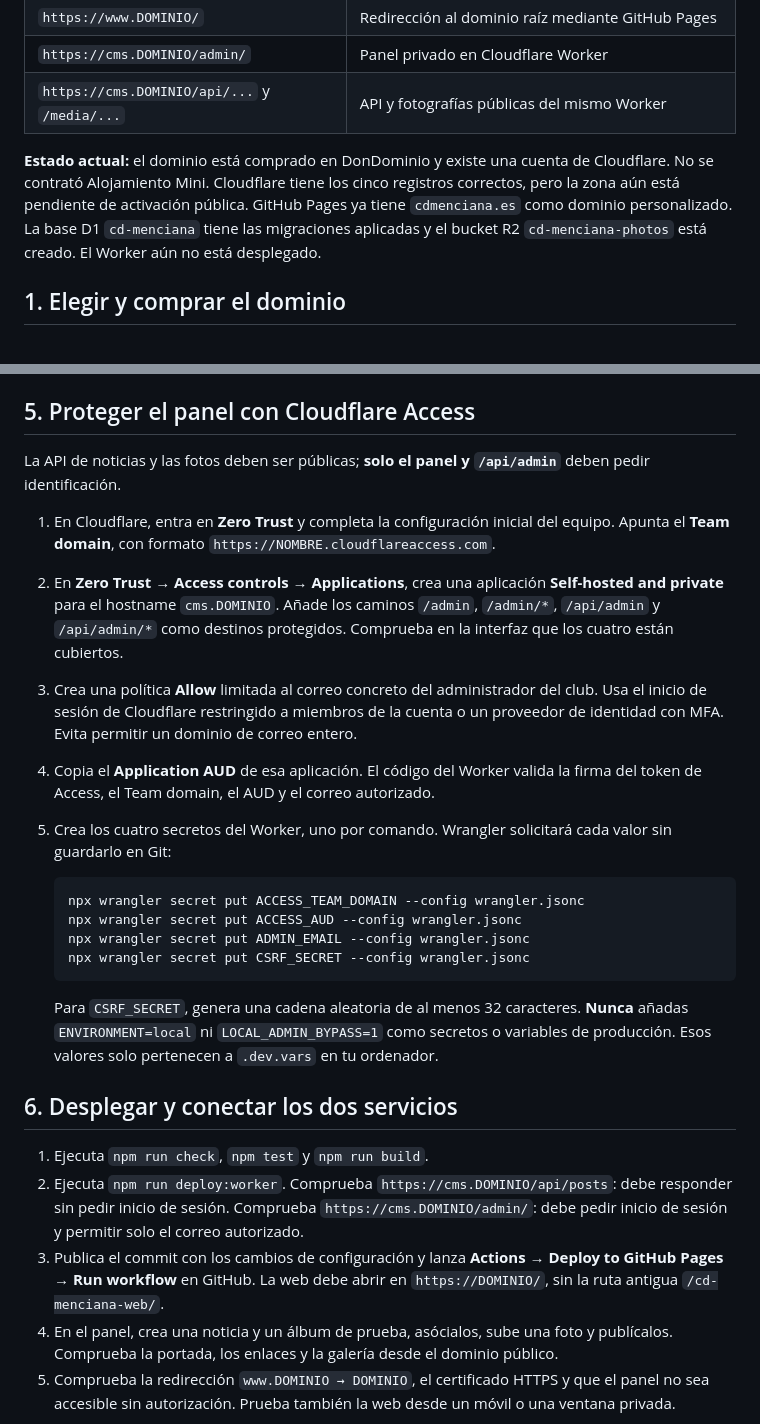
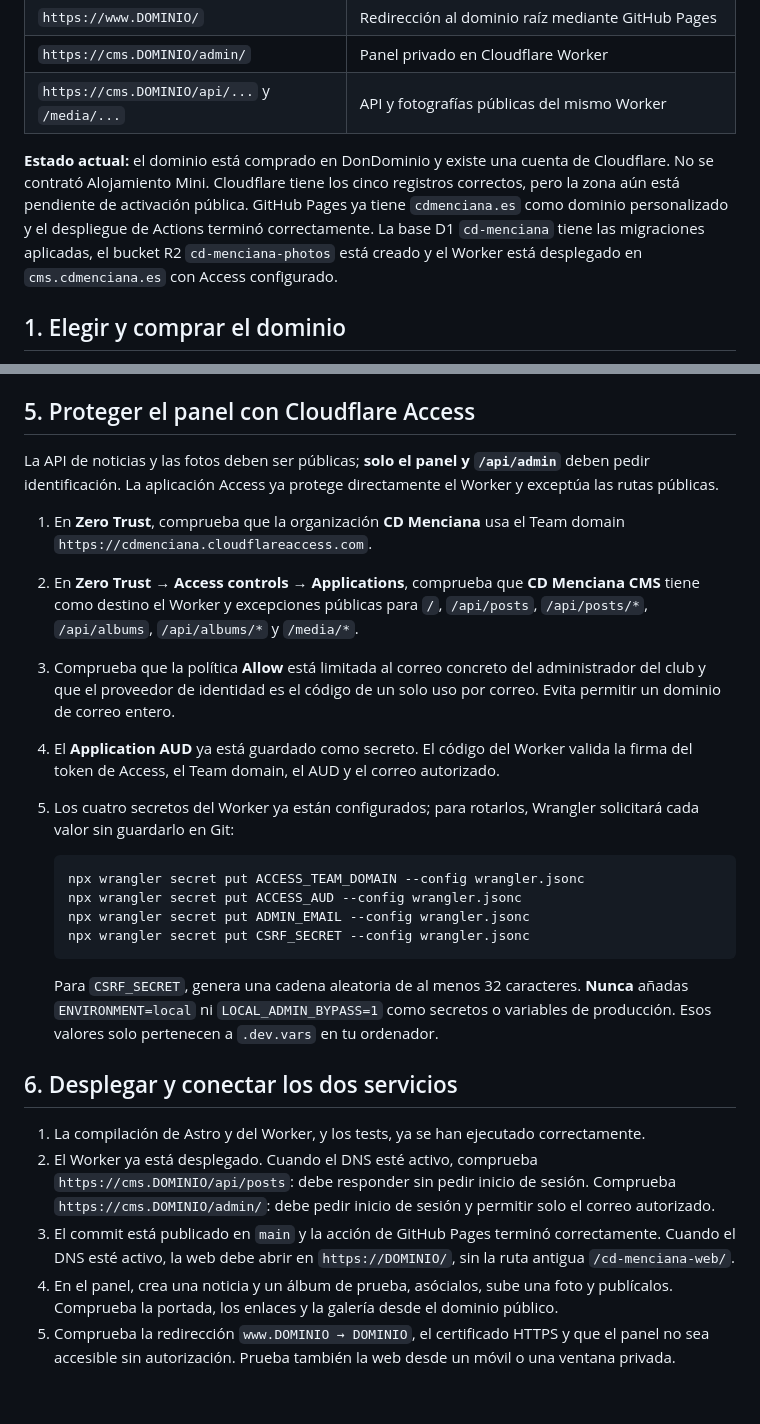
Before and after one commit to AntonioMC12/cd-menciana-web, a Markdown page: docs/DOMINIO-Y-CLOUDFLARE.md, 2 parts joined by grey strips. Drawn GitHub-style; blank space fills up the shorter version.

Commit message:
Document deployed CMS and Access setup

````diff
--- a/docs/DOMINIO-Y-CLOUDFLARE.md
+++ b/docs/DOMINIO-Y-CLOUDFLARE.md
@@ -9,7 +9,7 @@ Esta guía parte de la arquitectura actual del proyecto: la web pública sigue e
 | `https://cms.DOMINIO/admin/` | Panel privado en Cloudflare Worker |
 | `https://cms.DOMINIO/api/...` y `/media/...` | API y fotografías públicas del mismo Worker |
 
-**Estado actual:** el dominio está comprado en DonDominio y existe una cuenta de Cloudflare. No se contrató Alojamiento Mini. Cloudflare tiene los cinco registros correctos, pero la zona aún está pendiente de activación pública. GitHub Pages ya tiene `cdmenciana.es` como dominio personalizado. La base D1 `cd-menciana` tiene las migraciones aplicadas y el bucket R2 `cd-menciana-photos` está creado. El Worker aún no está desplegado.
+**Estado actual:** el dominio está comprado en DonDominio y existe una cuenta de Cloudflare. No se contrató Alojamiento Mini. Cloudflare tiene los cinco registros correctos, pero la zona aún está pendiente de activación pública. GitHub Pages ya tiene `cdmenciana.es` como dominio personalizado y el despliegue de Actions terminó correctamente. La base D1 `cd-menciana` tiene las migraciones aplicadas, el bucket R2 `cd-menciana-photos` está creado y el Worker está desplegado en `cms.cdmenciana.es` con Access configurado.
 
 ## 1. Elegir y comprar el dominio
 
@@ -71,13 +71,13 @@ Cloudflare creará el DNS y el certificado de `cms.DOMINIO` al asociar el domini
 
 ## 5. Proteger el panel con Cloudflare Access
 
-La API de noticias y las fotos deben ser públicas; **solo el panel y `/api/admin`** deben pedir identificación.
+La API de noticias y las fotos deben ser públicas; **solo el panel y `/api/admin`** deben pedir identificación. La aplicación Access ya protege directamente el Worker y exceptúa las rutas públicas.
 
-1. En Cloudflare, entra en **Zero Trust** y completa la configuración inicial del equipo. Apunta el **Team domain**, con formato `https://NOMBRE.cloudflareaccess.com`.
-2. En **Zero Trust → Access controls → Applications**, crea una aplicación **Self-hosted and private** para el hostname `cms.DOMINIO`. Añade los caminos `/admin`, `/admin/*`, `/api/admin` y `/api/admin/*` como destinos protegidos. Comprueba en la interfaz que los cuatro están cubiertos.
-3. Crea una política **Allow** limitada al correo concreto del administrador del club. Usa el inicio de sesión de Cloudflare restringido a miembros de la cuenta o un proveedor de identidad con MFA. Evita permitir un dominio de correo entero.
-4. Copia el **Application AUD** de esa aplicación. El código del Worker valida la firma del token de Access, el Team domain, el AUD y el correo autorizado.
-5. Crea los cuatro secretos del Worker, uno por comando. Wrangler solicitará cada valor sin guardarlo en Git:
+1. En **Zero Trust**, comprueba que la organización **CD Menciana** usa el Team domain `https://cdmenciana.cloudflareaccess.com`.
+2. En **Zero Trust → Access controls → Applications**, comprueba que **CD Menciana CMS** tiene como destino el Worker y excepciones públicas para `/`, `/api/posts`, `/api/posts/*`, `/api/albums`, `/api/albums/*` y `/media/*`.
+3. Comprueba que la política **Allow** está limitada al correo concreto del administrador del club y que el proveedor de identidad es el código de un solo uso por correo. Evita permitir un dominio de correo entero.
+4. El **Application AUD** ya está guardado como secreto. El código del Worker valida la firma del token de Access, el Team domain, el AUD y el correo autorizado.
+5. Los cuatro secretos del Worker ya están configurados; para rotarlos, Wrangler solicitará cada valor sin guardarlo en Git:
 
    ```powershell
    npx wrangler secret put ACCESS_TEAM_DOMAIN --config wrangler.jsonc
@@ -90,9 +90,9 @@ La API de noticias y las fotos deben ser públicas; **solo el panel y `/api/admi
 
 ## 6. Desplegar y conectar los dos servicios
 
-1. Ejecuta `npm run check`, `npm test` y `npm run build`.
-2. Ejecuta `npm run deploy:worker`. Comprueba `https://cms.DOMINIO/api/posts`: debe responder sin pedir inicio de sesión. Comprueba `https://cms.DOMINIO/admin/`: debe pedir inicio de sesión y permitir solo el correo autorizado.
-3. Publica el commit con los cambios de configuración y lanza **Actions → Deploy to GitHub Pages → Run workflow** en GitHub. La web debe abrir en `https://DOMINIO/`, sin la ruta antigua `/cd-menciana-web/`.
+1. La compilación de Astro y del Worker, y los tests, ya se han ejecutado correctamente.
+2. El Worker ya está desplegado. Cuando el DNS esté activo, comprueba `https://cms.DOMINIO/api/posts`: debe responder sin pedir inicio de sesión. Comprueba `https://cms.DOMINIO/admin/`: debe pedir inicio de sesión y permitir solo el correo autorizado.
+3. El commit está publicado en `main` y la acción de GitHub Pages terminó correctamente. Cuando el DNS esté activo, la web debe abrir en `https://DOMINIO/`, sin la ruta antigua `/cd-menciana-web/`.
 4. En el panel, crea una noticia y un álbum de prueba, asócialos, sube una foto y publícalos. Comprueba la portada, los enlaces y la galería desde el dominio público.
 5. Comprueba la redirección `www.DOMINIO → DOMINIO`, el certificado HTTPS y que el panel no sea accesible sin autorización. Prueba también la web desde un móvil o una ventana privada.
 
````
Also changed, not shown: docs/CLOUDFLARE.md (+3 -3 lines).
